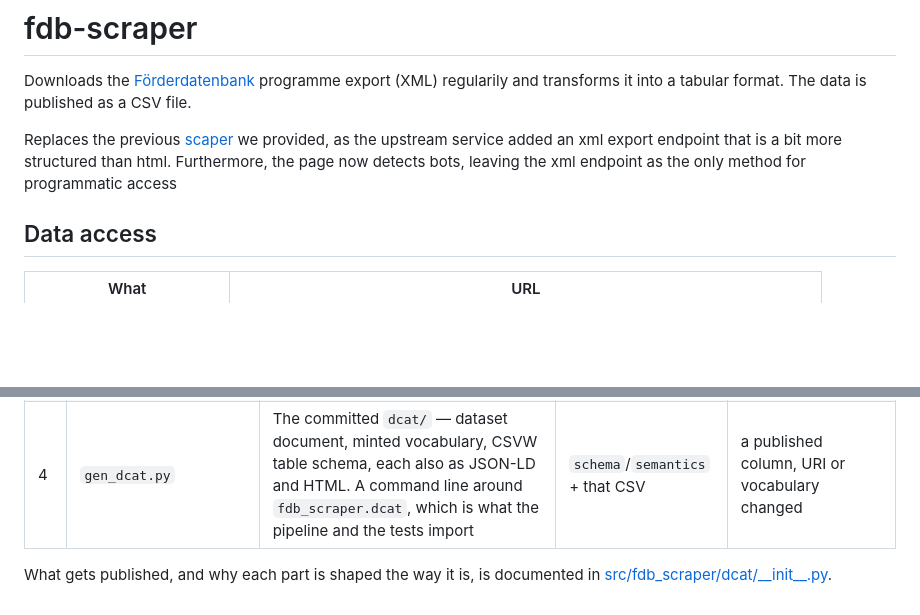
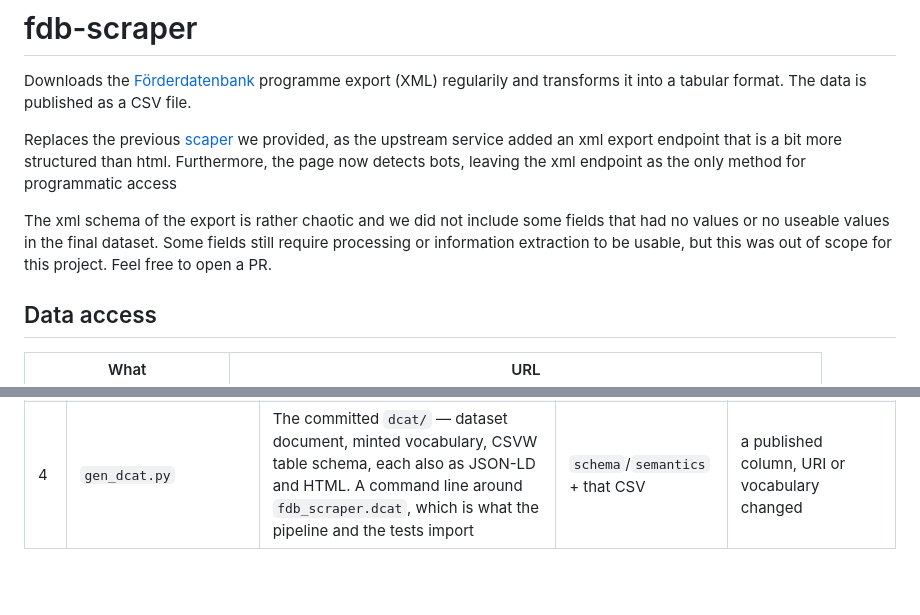
Before and after one commit to CorrelAid/fdb-scraper, a Markdown page: README.md, 2 parts joined by grey strips. GitHub-like rendering; blank space fills up the shorter version.

```diff
--- a/README.md
+++ b/README.md
@@ -5,6 +5,8 @@ Downloads the [Förderdatenbank](https://www.foerderdatenbank.de) programme expo
 
 Replaces the
 previous [scaper](https://github.com/CorrelAid/cdl_funding_scraper) we provided, as the upstream service added an xml export endpoint that is a bit more structured than html. Furthermore, the page now detects bots, leaving the xml endpoint as the only method for programmatic access
+
+The xml schema of the export is rather chaotic and we did not include some fields that had no values or no useable values in the final dataset. Some fields still require processing or information extraction to be usable, but this was out of scope for this project. Feel free to open a PR.
 
 ## Data access
 
@@ -75,6 +77,3 @@ No configuration is needed to run locally: unset, the pipeline writes its histor
 | — | `gen_contract.py` | Which properties each document type carries and what container each declares, into `generated/contract_data.py` | an extracted export | a `ContractError` turned out to be a legitimate upstream change. Independent of the rest |
 | 3 | `build_dist.py` | The pipeline itself: load, process, validate, write the CSV and the metadata into a staging tree | — | every run; it produces the CSV that 4 measures |
 | 4 | `gen_dcat.py` | The committed `dcat/` — dataset document, minted vocabulary, CSVW table schema, each also as JSON-LD and HTML. A command line around `fdb_scraper.dcat`, which is what the pipeline and the tests import | `schema`/`semantics` + that CSV | a published column, URI or vocabulary changed |
-
-What gets published, and why each part is shaped the way it is, is documented in
-[src/fdb_scraper/dcat/\_\_init\_\_.py](src/fdb_scraper/dcat/__init__.py).
```
